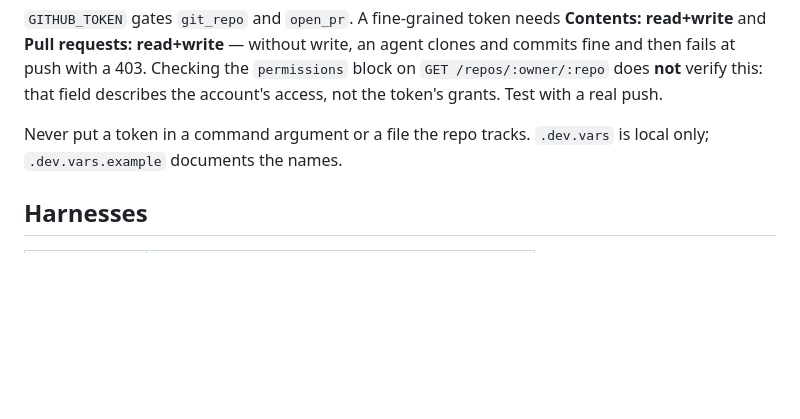
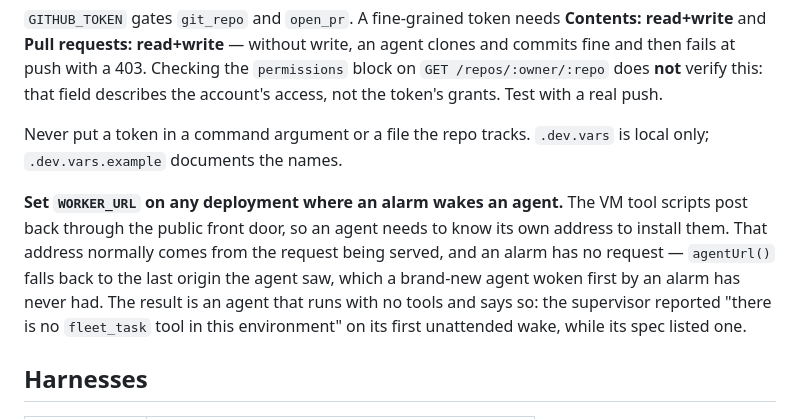
Before and after one commit to shashank-100/agentinstance, a Markdown page: AGENTS.md, the part around the change. Drawn GitHub-style; blank space fills up the shorter version.

Commit message:
docs: say why an alarm-woken agent needs WORKER_URL

```diff
--- a/AGENTS.md
+++ b/AGENTS.md
@@ -131,6 +131,15 @@ push.
 Never put a token in a command argument or a file the repo tracks. `.dev.vars`
 is local only; `.dev.vars.example` documents the names.
 
+**Set `WORKER_URL` on any deployment where an alarm wakes an agent.** The VM
+tool scripts post back through the public front door, so an agent needs to know
+its own address to install them. That address normally comes from the request
+being served, and an alarm has no request — `agentUrl()` falls back to the last
+origin the agent saw, which a brand-new agent woken first by an alarm has never
+had. The result is an agent that runs with no tools and says so: the supervisor
+reported "there is no `fleet_task` tool in this environment" on its first
+unattended wake, while its spec listed one.
+
 ## Harnesses
 
 | Harness | State |
```
